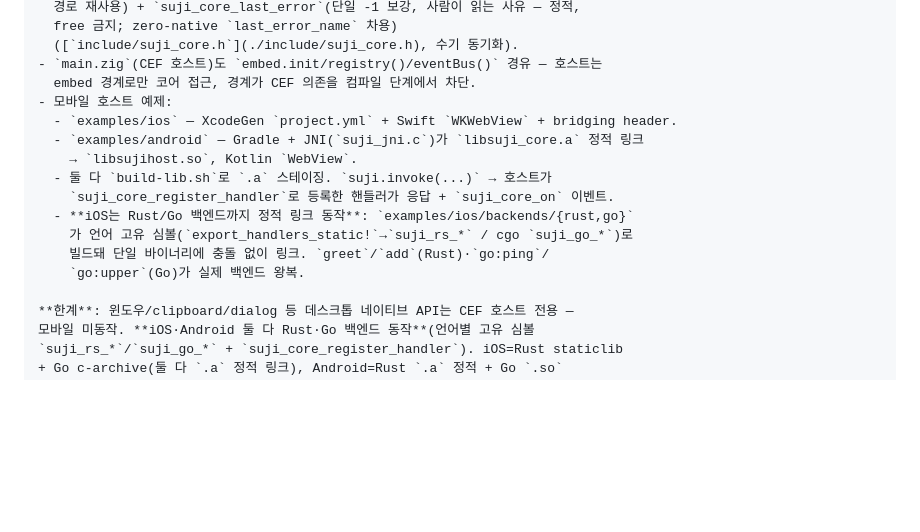
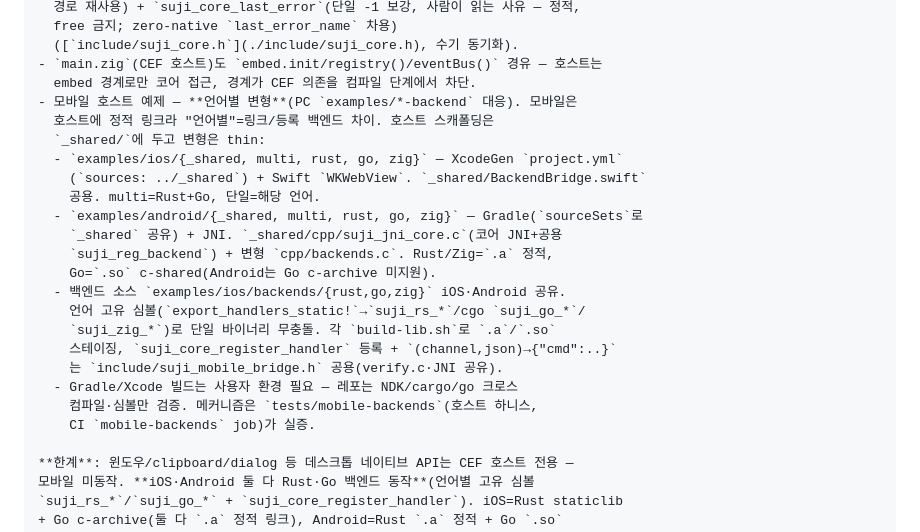
Before and after one commit to ohah/suji, a Markdown page: CLAUDE.md, the part around the change. Rendered like a GitHub page; blank space fills up the shorter version.

Commit message:
docs: 모바일 언어별 예제 구조 반영 (CLAUDE.md/PLAN.md)
examples/{ios,android}/{_shared,multi,rust,go,zig} 구조 + 공유
(BackendBridge.swift / suji_jni_core.c suji_reg_backend / backends 소스
/ suji_mobile_bridge.h / CI) + Gradle·Xcode 빌드 사용자환경 caveat 명시.

Co-Authored-By: Claude Opus 4.7 (1M context) <noreply@anthropic.com>

```diff
--- a/CLAUDE.md
+++ b/CLAUDE.md
@@ -436,16 +436,24 @@ CEF 의존이 0이라 별도 정적 라이브러리로 분리된다.
   ([`include/suji_core.h`](./include/suji_core.h), 수기 동기화).
 - `main.zig`(CEF 호스트)도 `embed.init/registry()/eventBus()` 경유 — 호스트는
   embed 경계로만 코어 접근, 경계가 CEF 의존을 컴파일 단계에서 차단.
-- 모바일 호스트 예제:
-  - `examples/ios` — XcodeGen `project.yml` + Swift `WKWebView` + bridging header.
-  - `examples/android` — Gradle + JNI(`suji_jni.c`)가 `libsuji_core.a` 정적 링크
-    → `libsujihost.so`, Kotlin `WebView`.
-  - 둘 다 `build-lib.sh`로 `.a` 스테이징. `suji.invoke(...)` → 호스트가
-    `suji_core_register_handler`로 등록한 핸들러가 응답 + `suji_core_on` 이벤트.
-  - **iOS는 Rust/Go 백엔드까지 정적 링크 동작**: `examples/ios/backends/{rust,go}`
-    가 언어 고유 심볼(`export_handlers_static!`→`suji_rs_*` / cgo `suji_go_*`)로
-    빌드돼 단일 바이너리에 충돌 없이 링크. `greet`/`add`(Rust)·`go:ping`/
-    `go:upper`(Go)가 실제 백엔드 왕복.
+- 모바일 호스트 예제 — **언어별 변형**(PC `examples/*-backend` 대응). 모바일은
+  호스트에 정적 링크라 "언어별"=링크/등록 백엔드 차이. 호스트 스캐폴딩은
+  `_shared/`에 두고 변형은 thin:
+  - `examples/ios/{_shared, multi, rust, go, zig}` — XcodeGen `project.yml`
+    (`sources: ../_shared`) + Swift `WKWebView`. `_shared/BackendBridge.swift`
+    공용. multi=Rust+Go, 단일=해당 언어.
+  - `examples/android/{_shared, multi, rust, go, zig}` — Gradle(`sourceSets`로
+    `_shared` 공유) + JNI. `_shared/cpp/suji_jni_core.c`(코어 JNI+공용
+    `suji_reg_backend`) + 변형 `cpp/backends.c`. Rust/Zig=`.a` 정적,
+    Go=`.so` c-shared(Android는 Go c-archive 미지원).
+  - 백엔드 소스 `examples/ios/backends/{rust,go,zig}` iOS·Android 공유.
+    언어 고유 심볼(`export_handlers_static!`→`suji_rs_*`/cgo `suji_go_*`/
+    `suji_zig_*`)로 단일 바이너리 무충돌. 각 `build-lib.sh`로 `.a`/`.so`
+    스테이징, `suji_core_register_handler` 등록 + `(channel,json)→{"cmd":..}`
+    는 `include/suji_mobile_bridge.h` 공용(verify.c·JNI 공유).
+  - Gradle/Xcode 빌드는 사용자 환경 필요 — 레포는 NDK/cargo/go 크로스
+    컴파일·심볼만 검증. 메커니즘은 `tests/mobile-backends`(호스트 하니스,
+    CI `mobile-backends` job)가 실증.
 
 **한계**: 윈도우/clipboard/dialog 등 데스크톱 네이티브 API는 CEF 호스트 전용 —
 모바일 미동작. **iOS·Android 둘 다 Rust·Go 백엔드 동작**(언어별 고유 심볼
```
Also changed, not shown: docs/PLAN.md (+8 -2 lines).
